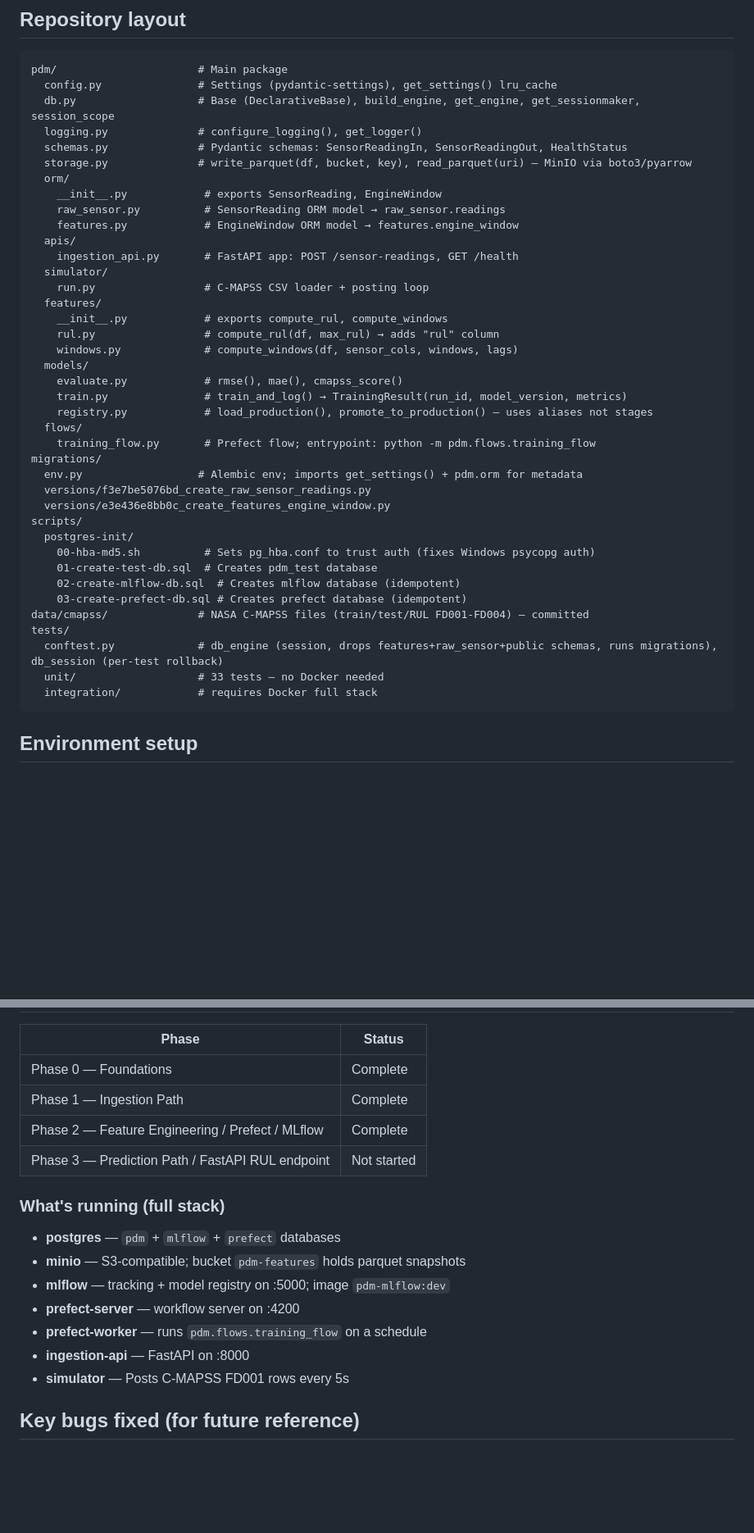
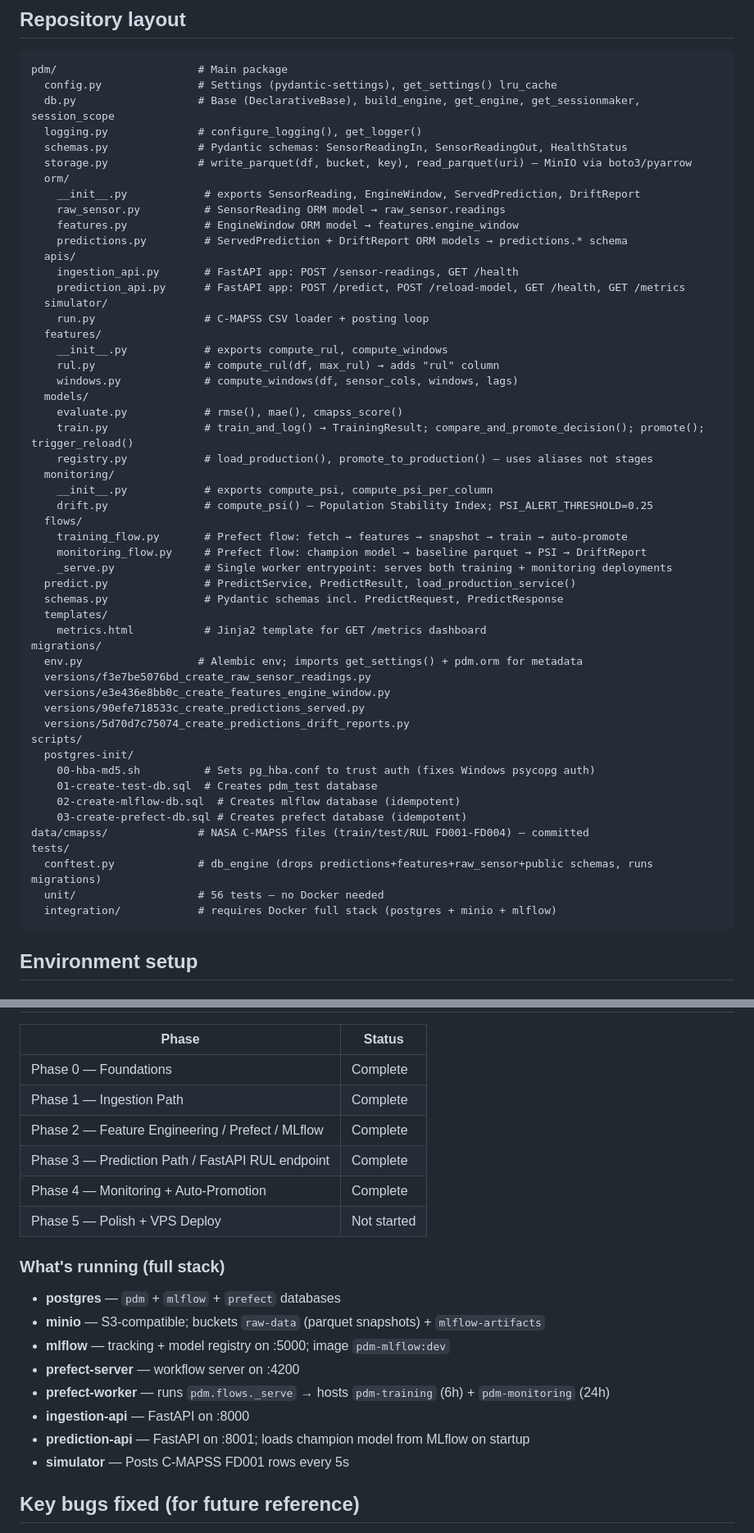
Before and after one commit to alfauzan003/C-MAPSS-turbofan, a Markdown page: CLAUDE.md, 2 parts joined by grey strips. Shown at 82% size. Drawn GitHub-style; blank space fills up the shorter version.

````diff
--- a/CLAUDE.md
+++ b/CLAUDE.md
@@ -33,11 +33,13 @@ pdm/                      # Main package
   schemas.py              # Pydantic schemas: SensorReadingIn, SensorReadingOut, HealthStatus
   storage.py              # write_parquet(df, bucket, key), read_parquet(uri) — MinIO via boto3/pyarrow
   orm/
-    __init__.py            # exports SensorReading, EngineWindow
+    __init__.py            # exports SensorReading, EngineWindow, ServedPrediction, DriftReport
     raw_sensor.py          # SensorReading ORM model → raw_sensor.readings
     features.py            # EngineWindow ORM model → features.engine_window
+    predictions.py         # ServedPrediction + DriftReport ORM models → predictions.* schema
   apis/
     ingestion_api.py       # FastAPI app: POST /sensor-readings, GET /health
+    prediction_api.py      # FastAPI app: POST /predict, POST /reload-model, GET /health, GET /metrics
   simulator/
     run.py                 # C-MAPSS CSV loader + posting loop
   features/
@@ -46,14 +48,25 @@ pdm/                      # Main package
     windows.py             # compute_windows(df, sensor_cols, windows, lags)
   models/
     evaluate.py            # rmse(), mae(), cmapss_score()
-    train.py               # train_and_log() → TrainingResult(run_id, model_version, metrics)
+    train.py               # train_and_log() → TrainingResult; compare_and_promote_decision(); promote(); trigger_reload()
     registry.py            # load_production(), promote_to_production() — uses aliases not stages
+  monitoring/
+    __init__.py            # exports compute_psi, compute_psi_per_column
+    drift.py               # compute_psi() — Population Stability Index; PSI_ALERT_THRESHOLD=0.25
   flows/
-    training_flow.py       # Prefect flow; entrypoint: python -m pdm.flows.training_flow
+    training_flow.py       # Prefect flow: fetch → features → snapshot → train → auto-promote
+    monitoring_flow.py     # Prefect flow: champion model → baseline parquet → PSI → DriftReport
+    _serve.py              # Single worker entrypoint: serves both training + monitoring deployments
+  predict.py               # PredictService, PredictResult, load_production_service()
+  schemas.py               # Pydantic schemas incl. PredictRequest, PredictResponse
+  templates/
+    metrics.html           # Jinja2 template for GET /metrics dashboard
 migrations/
   env.py                  # Alembic env; imports get_settings() + pdm.orm for metadata
   versions/f3e7be5076bd_create_raw_sensor_readings.py
   versions/e3e436e8bb0c_create_features_engine_window.py
+  versions/90efe718533c_create_predictions_served.py
+  versions/5d70d7c75074_create_predictions_drift_reports.py
 scripts/
   postgres-init/
     00-hba-md5.sh          # Sets pg_hba.conf to trust auth (fixes Windows psycopg auth)
@@ -62,9 +75,9 @@ scripts/
     03-create-prefect-db.sql # Creates prefect database (idempotent)
 data/cmapss/              # NASA C-MAPSS files (train/test/RUL FD001-FD004) — committed
 tests/
-  conftest.py             # db_engine (session, drops features+raw_sensor+public schemas, runs migrations), db_session (per-test rollback)
-  unit/                   # 33 tests — no Docker needed
-  integration/            # requires Docker full stack
+  conftest.py             # db_engine (drops predictions+features+raw_sensor+public schemas, runs migrations)
+  unit/                   # 56 tests — no Docker needed
+  integration/            # requires Docker full stack (postgres + minio + mlflow)
 ```
 
 ## Environment setup
@@ -117,15 +130,18 @@ docker compose logs -f ingestion-api simulator
 | Phase 0 — Foundations | Complete |
 | Phase 1 — Ingestion Path | Complete |
 | Phase 2 — Feature Engineering / Prefect / MLflow | Complete |
-| Phase 3 — Prediction Path / FastAPI RUL endpoint | Not started |
+| Phase 3 — Prediction Path / FastAPI RUL endpoint | Complete |
+| Phase 4 — Monitoring + Auto-Promotion | Complete |
+| Phase 5 — Polish + VPS Deploy | Not started |
 
 ### What's running (full stack)
 - **postgres** — `pdm` + `mlflow` + `prefect` databases
-- **minio** — S3-compatible; bucket `pdm-features` holds parquet snapshots
+- **minio** — S3-compatible; buckets `raw-data` (parquet snapshots) + `mlflow-artifacts`
 - **mlflow** — tracking + model registry on :5000; image `pdm-mlflow:dev`
 - **prefect-server** — workflow server on :4200
-- **prefect-worker** — runs `pdm.flows.training_flow` on a schedule
+- **prefect-worker** — runs `pdm.flows._serve` → hosts `pdm-training` (6h) + `pdm-monitoring` (24h)
 - **ingestion-api** — FastAPI on :8000
+- **prediction-api** — FastAPI on :8001; loads champion model from MLflow on startup
 - **simulator** — Posts C-MAPSS FD001 rows every 5s
 
 ## Key bugs fixed (for future reference)
````
Also changed, not shown: other parts of CLAUDE.md (+12 -5 lines), README.md (+31 -9 lines).
